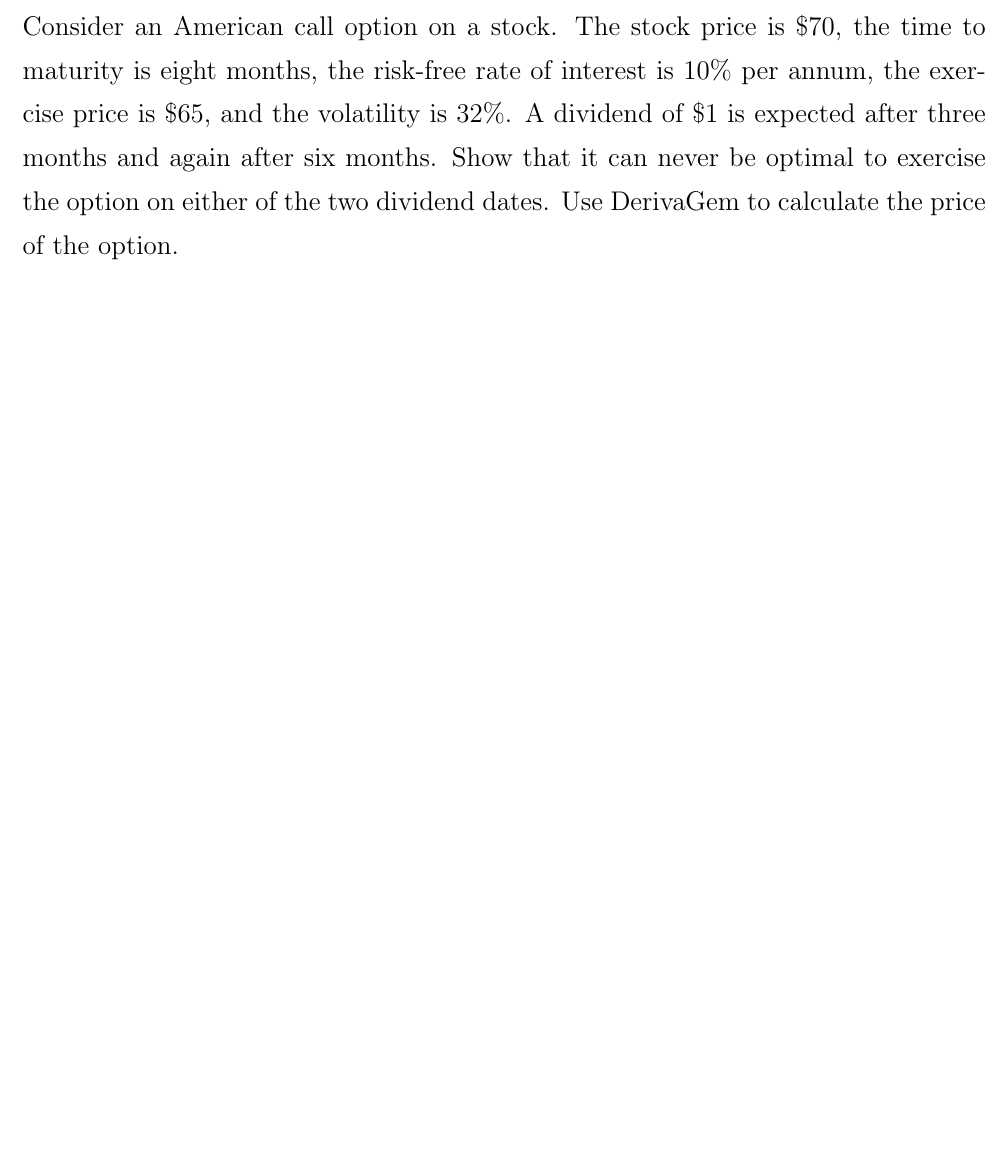
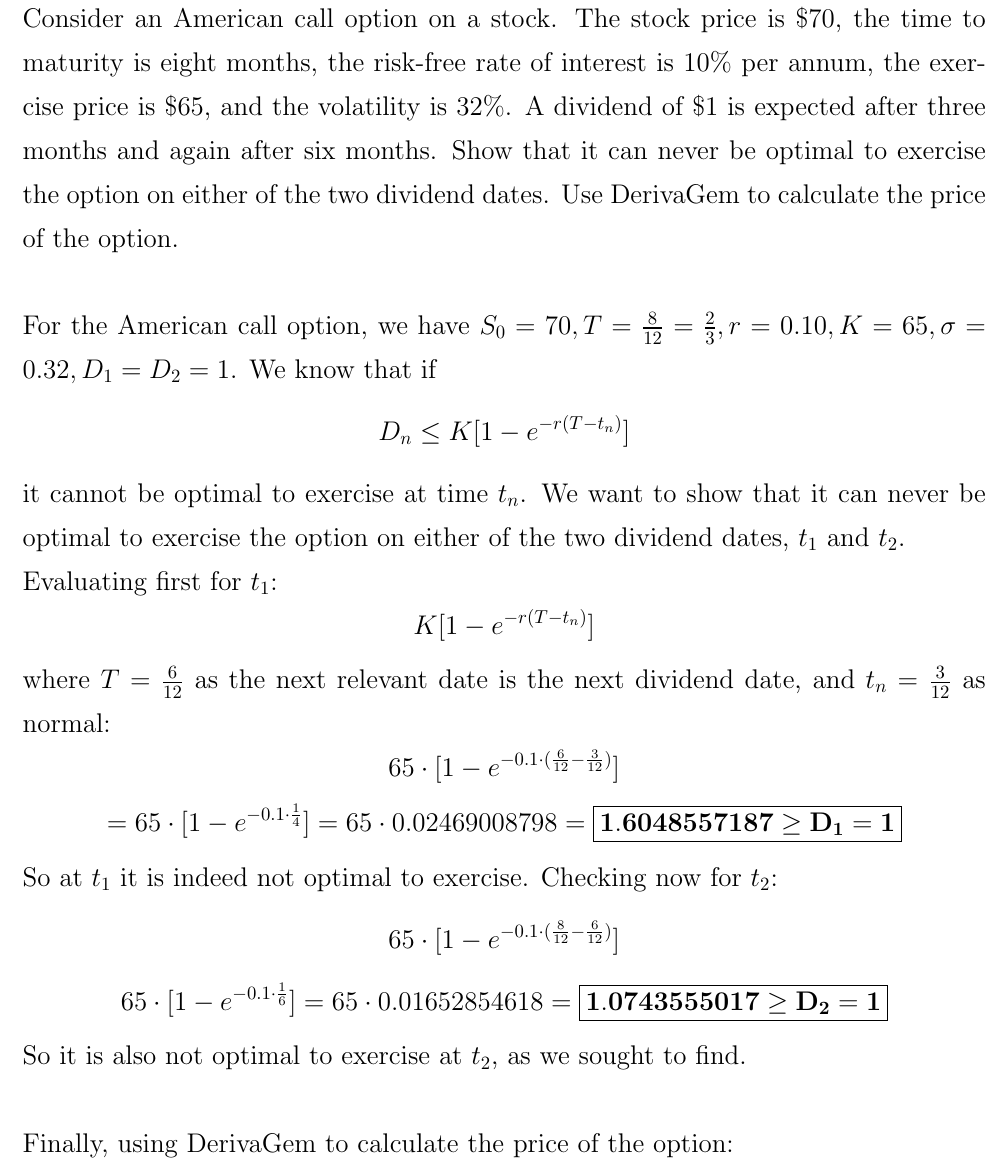
Before and after one commit to michaelghuang19/EN.555.644.81, a LaTeX document (Module 11/mhuang_hw11.tex): part of page 3 of 5 before the commit and part of page 5 of 8 after it, cut so that both start at the same text, the shorter picture padded with empty space. The pictures show the PDF file Module 11/mhuang_hw11.pdf that the author committed with the source.

Commit message:
HW11 Problems 15.4, 15.9, 15,13 completed

```diff
--- a/Module 11/mhuang_hw11.tex
+++ b/Module 11/mhuang_hw11.tex
@@ -63,0 +88,3 @@ What difference does it make to your calculations in Problem 15.3 if a dividend
+The price of the put is therefore
+\[
+  p = Ke^{-rT} N(-d_2) - S_0 N(-d_1)
@@ -71,8 +110,26 @@ Assume that a non-dividend-paying stock has an expected return of \(\mu\) and a
 
 \subsection*{(a)}
 Use risk-neutral valuation to calculate the price of the derivative at time \(t\) in term of the stock price, \(S\), at time \(t\) \\ \\
-
+To use the risk-neutral valuation, we compute the expected value assuming that the stock's expected return is the risk-free rate \(r\), and then discount accordingly. From the lognormal property of stock prices, we know that
+\[
+  \ln(S_T) \sim \phi[\ln(S_0) + (\mu - \frac{\sigma^2}{2})T, \sigma^2 T]
+\]
+so the risk-neutral expected value is
+\[
+  \ln(S) + (r - \frac{\sigma^2}{2})(T-t)
+\]
+and discounting accordingly, the price of the derivative should be
+\[
+  \boxed{\mathbf{[\ln(S) + (r - \frac{\sigma^2}{2})(T-t)]e^{-r(T-t)}}}
+\]
 
 \subsection*{(b)}
 Confirm that your price satisfies the differential equation (15.16) \\ \\
-
+Equation (15.16) indicates that
+\[
+  \frac{\partial f}{\partial t} + r S \frac{\partial f}{\partial S} + \frac{1}{2} \sigma^2 S^2 \frac{\partial^2 f}{\partial S^2} = rf
+\]
+and with \(f = [\ln(S) + (r - \frac{\sigma^2}{2})(T-t)]e^{-r(T-t)}\), we can calculate the following: \\
+- \(\frac{\partial f}{\partial t} = [\ln(S) + (r - \frac{\sigma^2}{2})(T-t)] \cdot re^{-r(T-t)} - [r - \frac{\sigma^2}{2}] \cdot e^{-r(T-t)} \) \\
+- \(\frac{\partial f}{\partial S} = (\frac{1}{S} + 0)e^{-r(T-t)} = \frac{e^{-r(T-t)}}{S} \) \\
+- \(\frac{\partial^2 f}{\partial S^2} = - \frac{e^{-r(T-t)}}{S^2}\) \\
@@ -119,7 +193,36 @@ looking at a standard normal cdf table and approximating:
 
 \section*{15.13}
 Consider an American call option on a stock. The stock price is \$70, the time to maturity is eight months, the risk-free rate of interest is 10\% per annum, the exercise price is \$65, and the volatility is 32\%. A dividend of \$1 is expected after three months and again after six months. Show that it can never be optimal to exercise the option on either of the two dividend dates. Use DerivaGem to calculate the price of the option. \\ \\
-
+For the American call option, we have \(S_0 = 70, T = \frac{8}{12} = \frac{2}{3}, r = 0.10, K = 65, \sigma = 0.32, D_1 = D_2 = 1\). We know that if
+\[
+  D_n \leq K [1 - e^{-r(T - t_n)}]
+\]
+it cannot be optimal to exercise at time \(t_n\). We want to show that it can never be optimal to exercise the option on either of the two dividend dates, \(t_1\) and \(t_2\). \\
+Evaluating first for \(t_1\):
+\[
+  K [1 - e^{-r(T - t_n)}]
+\]
+where \(T = \frac{6}{12}\) as the next relevant date is the next dividend date, and \(t_n = \frac{3}{12}\) as normal:
+\[
+  65 \cdot [1 - e^{-0.1 \cdot (\frac{6}{12} - \frac{3}{12})}]
+\]
+\[
+  = 65 \cdot [1 - e^{-0.1 \cdot \frac{1}{4}}] = 65 \cdot 0.02469008798 = \boxed{\mathbf{1.6048557187 \geq D_1 = 1}}
+\]
+So at \(t_1\) it is indeed not optimal to exercise. Checking now for \(t_2\):
+\[
+  65 \cdot [1 - e^{-0.1 \cdot (\frac{8}{12} - \frac{6}{12})}]
+\]
+\[
+  65 \cdot [1 - e^{-0.1 \cdot \frac{1}{6}}] = 65 \cdot 0.01652854618 = \boxed{\mathbf{1.0743555017 \geq D_2 = 1}}
+\]
+So it is also not optimal to exercise at \(t_2\), as we sought to find. \\ \\
+Finally, using DerivaGem to calculate the price of the option:
+\begin{figure}[h!]
+  \centering
+  \includegraphics[width=400pt]{15_13_price.png}
+\end{figure} \\ \\ \\ \\
+We find the price to be approximately \boxed{\textbf{\$10.94}}.
 
 }
 {\Large
```
Also changed, not shown: Module 9/mhuang_hw9.tex (+1 -1 lines), Module 11/15_13_price.png (added), Module 11/mhuang_hw11.pdf, Module 9/mhuang_hw9.pdf, Module 11/mhuang_hw11.tex (55 more changed lines).
